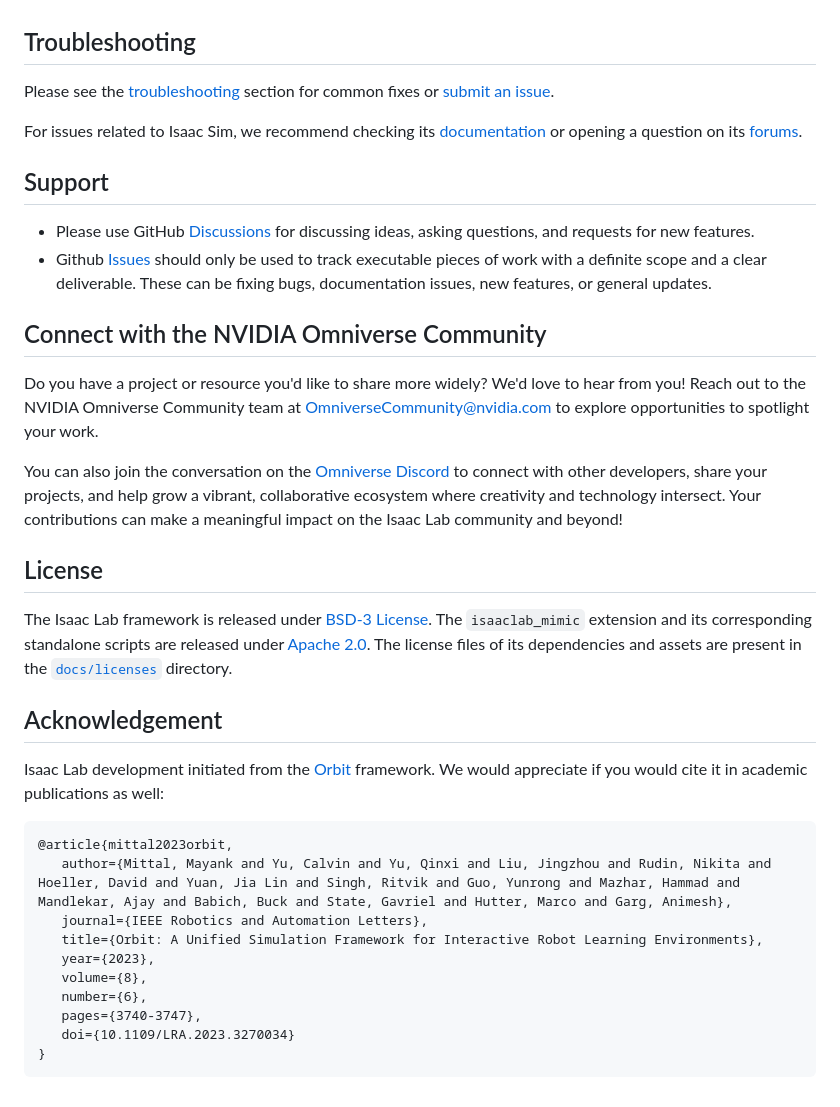
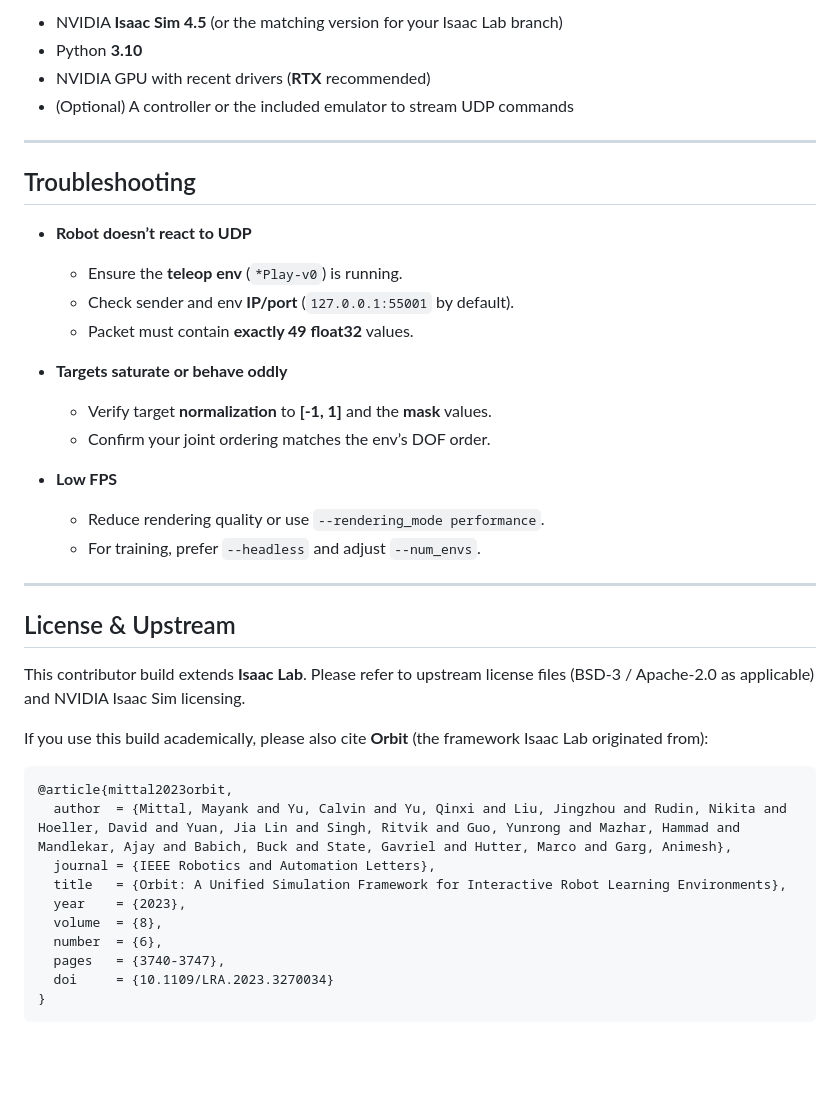
Before and after one commit to execbat/Orbit, a Markdown page: README.md, the part around one of its changes. GitHub-like rendering; blank space fills up the shorter version.

````diff
--- a/README.md
+++ b/README.md
@@ -80,44 +109,42 @@ innovation in robotics and simulation.
+- NVIDIA **Isaac Sim 4.5** (or the matching version for your Isaac Lab branch)
+- Python **3.10**
+- NVIDIA GPU with recent drivers (**RTX** recommended)
+- (Optional) A controller or the included emulator to stream UDP commands
+
+---
 
 ## Troubleshooting
 
-Please see the [troubleshooting](https://isaac-sim.github.io/IsaacLab/main/source/refs/troubleshooting.html) section for
-common fixes or [submit an issue](https://github.com/isaac-sim/IsaacLab/issues).
+- **Robot doesn’t react to UDP**
+  - Ensure the **teleop env** (`*Play-v0`) is running.
+  - Check sender and env **IP/port** (`127.0.0.1:55001` by default).
+  - Packet must contain **exactly 49 float32** values.
 
-For issues related to Isaac Sim, we recommend checking its [documentation](https://docs.omniverse.nvidia.com/app_isaacsim/app_isaacsim/overview.html)
-or opening a question on its [forums](https://forums.developer.nvidia.com/c/agx-autonomous-machines/isaac/67).
+- **Targets saturate or behave oddly**
+  - Verify target **normalization** to **[-1, 1]** and the **mask** values.
+  - Confirm your joint ordering matches the env’s DOF order.
 
-## Support
+- **Low FPS**
+  - Reduce rendering quality or use `--rendering_mode performance`.
+  - For training, prefer `--headless` and adjust `--num_envs`.
 
-* Please use GitHub [Discussions](https://github.com/isaac-sim/IsaacLab/discussions) for discussing ideas, asking questions, and requests for new features.
-* Github [Issues](https://github.com/isaac-sim/IsaacLab/issues) should only be used to track executable pieces of work with a definite scope and a clear deliverable. These can be fixing bugs, documentation issues, new features, or general updates.
+---
 
-## Connect with the NVIDIA Omniverse Community
+## License & Upstream
 
-Do you have a project or resource you'd like to share more widely? We'd love to hear from you!
-Reach out to the NVIDIA Omniverse Community team at OmniverseCommunity@nvidia.com to explore opportunities
-to spotlight your work.
+This contributor build extends **Isaac Lab**. Please refer to upstream license files (BSD-3 / Apache-2.0 as applicable) and NVIDIA Isaac Sim licensing.
 
-You can also join the conversation on the [Omniverse Discord](https://discord.com/invite/nvidiaomniverse) to
-connect with other developers, share your projects, and help grow a vibrant, collaborative ecosystem
-where creativity and technology intersect. Your contributions can make a meaningful impact on the Isaac Lab community and beyond!
-
-## License
-
-The Isaac Lab framework is released under [BSD-3 License](LICENSE). The `isaaclab_mimic` extension and its corresponding standalone scripts are released under [Apache 2.0](LICENSE-mimic). The license files of its dependencies and assets are present in the [`docs/licenses`](docs/licenses) directory.
-
-## Acknowledgement
-
-Isaac Lab development initiated from the [Orbit](https://isaac-orbit.github.io/) framework. We would appreciate if you would cite it in academic publications as well:
+If you use this build academically, please also cite **Orbit** (the framework Isaac Lab originated from):
 
 ```
 @article{mittal2023orbit,
-   author={Mittal, Mayank and Yu, Calvin and Yu, Qinxi and Liu, Jingzhou and Rudin, Nikita and Hoeller, David and Yuan, Jia Lin and Singh, Ritvik and Guo, Yunrong and Mazhar, Hammad and Mandlekar, Ajay and Babich, Buck and State, Gavriel and Hutter, Marco and Garg, Animesh},
-   journal={IEEE Robotics and Automation Letters},
-   title={Orbit: A Unified Simulation Framework for Interactive Robot Learning Environments},
-   year={2023},
-   volume={8},
-   number={6},
-   pages={3740-3747},
-   doi={10.1109/LRA.2023.3270034}
+  author  = {Mittal, Mayank and Yu, Calvin and Yu, Qinxi and Liu, Jingzhou and Rudin, Nikita and Hoeller, David and Yuan, Jia Lin and Singh, Ritvik and Guo, Yunrong and Mazhar, Hammad and Mandlekar, Ajay and Babich, Buck and State, Gavriel and Hutter, Marco and Garg, Animesh},
+  journal = {IEEE Robotics and Automation Letters},
+  title   = {Orbit: A Unified Simulation Framework for Interactive Robot Learning Environments},
+  year    = {2023},
+  volume  = {8},
+  number  = {6},
+  pages   = {3740-3747},
+  doi     = {10.1109/LRA.2023.3270034}
 }
 ```
````
Also changed, not shown: other parts of README.md (+81 -52 lines).
